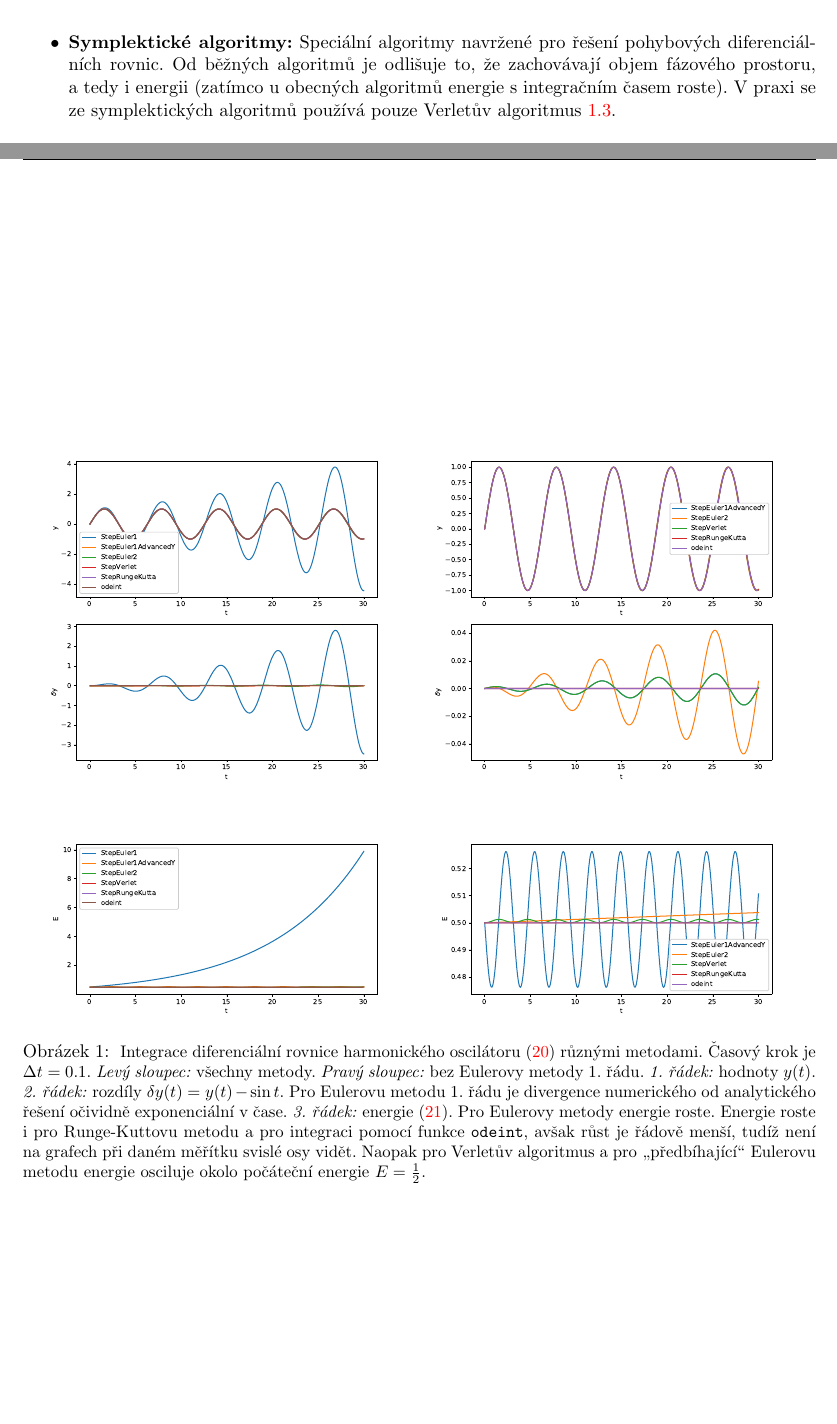
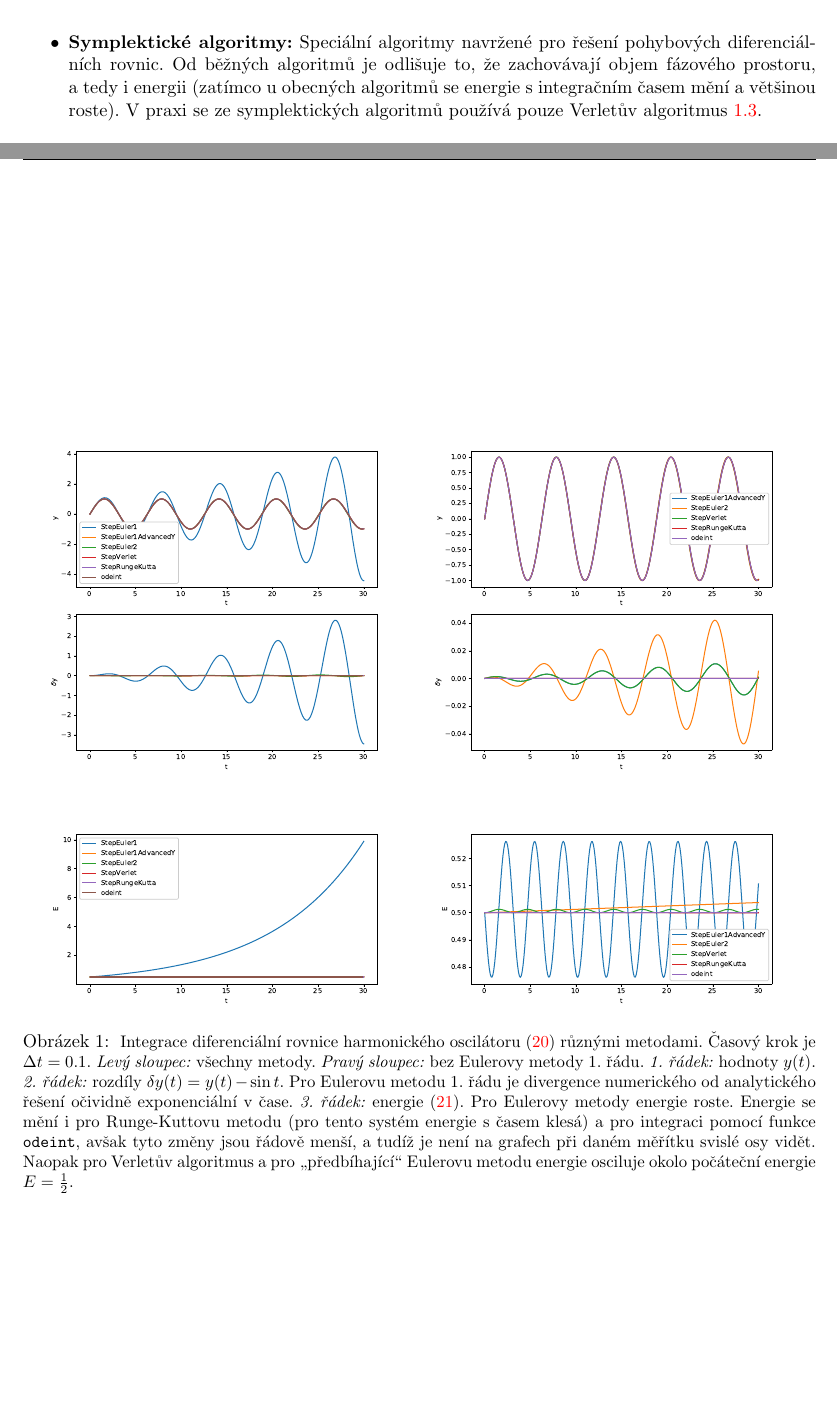
Before and after one commit to PavelStransky/PCInPhysics2020, a LaTeX document (Poznamky.tex): two parts of pages 2 and 6 of 12, joined at a grey line, cut so that both start at the same text. Compiled offline with pdfLaTeX.

Commit message:
Drobné opravy v textu a v odkazech na obrázky.
-- Oprava nepřesného tvrzení ohledně zachování energie nesymplektických metod.

-- Labely obrázků musejí být za \epsfig, jinak odkazy neukazují správně.

```diff
--- a/Poznamky.tex
+++ b/Poznamky.tex
@@ -162,7 +162,7 @@
 
         \item {\bf Symplektické algoritmy:}
         Speciální algoritmy navržené pro řešení pohybových di\-fe\-ren\-ci\-ál\-ních rovnic.
-        Od běžných algoritmů je odlišuje to, že zachovávají objem fázového prostoru, a~tedy i energii (zatímco u obecných algoritmů energie s integračním časem roste).
+        Od běžných algoritmů je odlišuje to, že zachovávají objem fázového prostoru, a~tedy i energii (zatímco u obecných algoritmů se energie s integračním časem mění a většinou roste).
         V praxi se ze~symplektických algoritmů používá pouze Verletův algoritmus~\ref{sec:Verlet}.
 
         \item {\bf Kontrola chyby řešení:}
@@ -295,7 +295,7 @@
             \end{itemize}
         \end{itemize}
 
-        \begin{figure}[!htbp]\label{fig:HO}
+        \begin{figure}[!htbp]
             \centering
 			\subfigure{\epsfig{file=oscillator.eps,width=0.49\linewidth,keepaspectratio}}
 			\subfigure{\epsfig{file=oscillator2.eps,width=0.49\linewidth,keepaspectratio}}\\
@@ -312,5 +312,5 @@
                 Pro Eulerovu metodu 1. řádu je divergence numerického od analytického řešení očividně exponenciální v čase.
                 \emph{3.~řádek:} energie~\eqref{eq:HOE}.
                 Pro Eulerovy metody energie roste.
-                Energie roste i pro Runge-Kuttovu metodu a pro integraci pomocí funkce \code{odeint}, avšak růst je řádově menší, tudíž není na grafech při daném měřítku svislé osy vidět.
+                Energie se mění i pro Runge-Kuttovu metodu (pro tento systém energie s časem klesá) a pro integraci pomocí funkce \code{odeint}, avšak tyto změny jsou řádově menší, a tudíž je není na grafech při daném měřítku svislé osy vidět.
                 Naopak pro Verletův algoritmus a pro \uv{předbíhající} Eulerovu metodu energie osciluje okolo počáteční energie $E=\frac{1}{2}$.
```
Also changed, not shown: Poznamky.pdf, Poznamky.tex (16 more changed lines).
